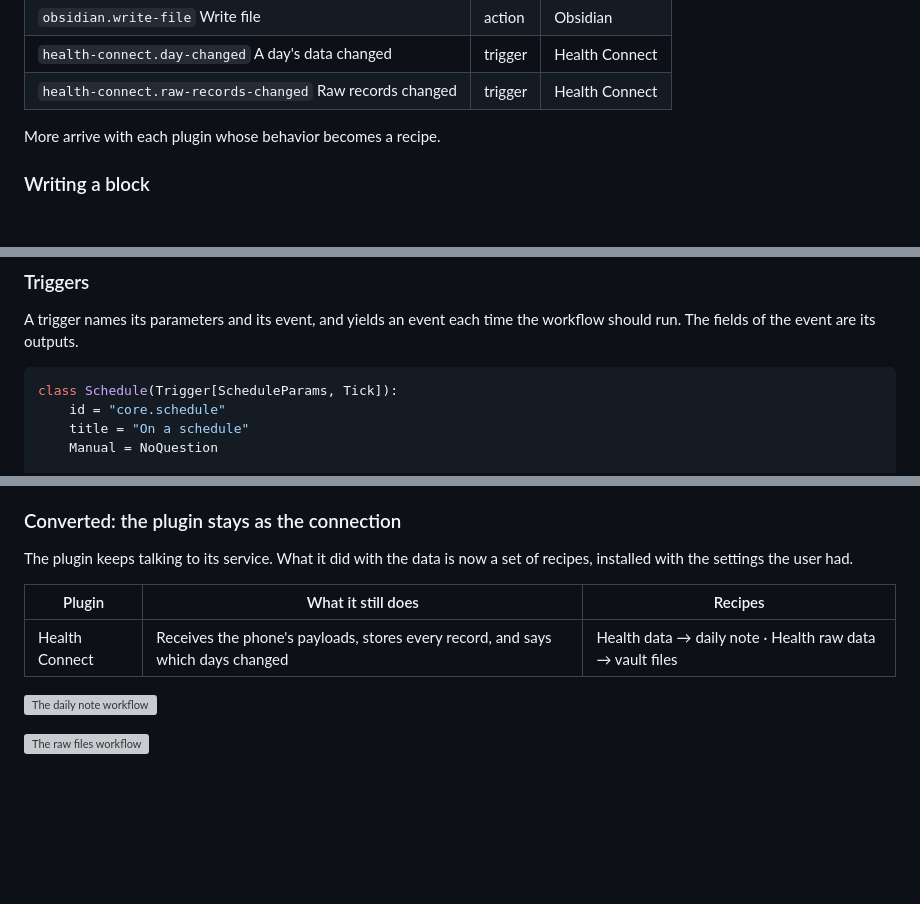
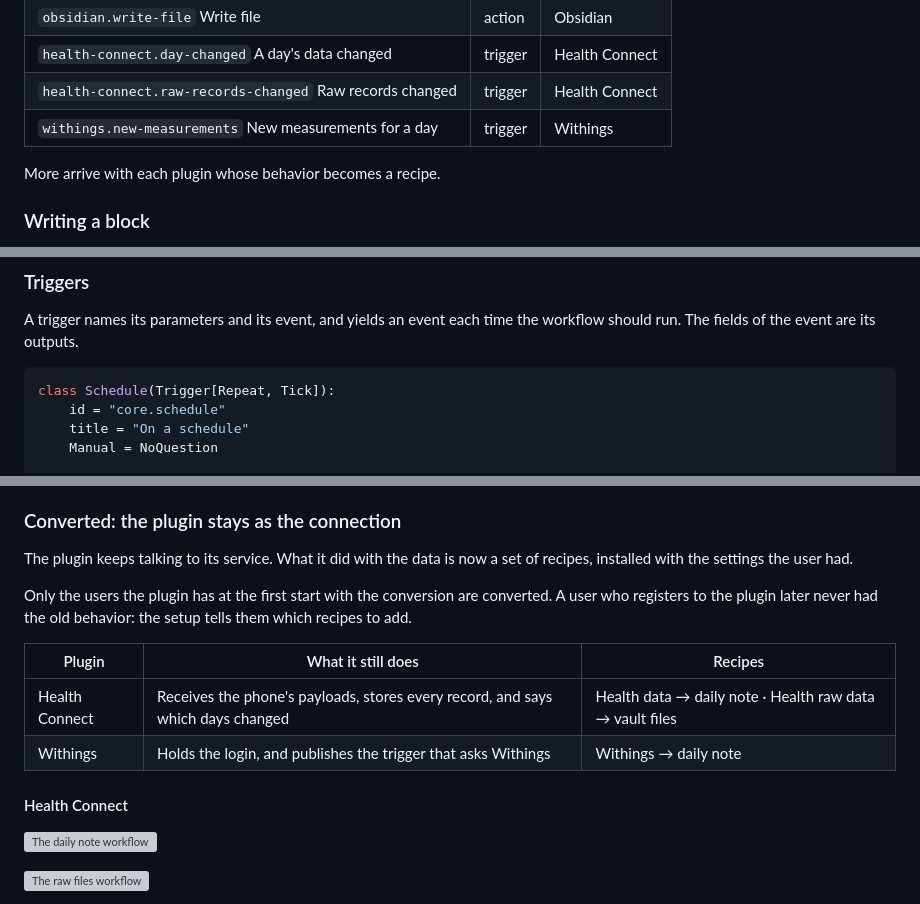
Before and after one commit to Nurdok/spanreed, a Markdown page: docs/workflows.md, 3 parts joined by grey strips. GitHub-like rendering; blank space fills up the shorter version; grey boxes are pictures that could not be loaded.

````diff
--- a/docs/workflows.md
+++ b/docs/workflows.md
@@ -82,6 +82,7 @@ started, and **Manage workflows** says what the problem is.
 | `obsidian.write-file` Write file | action | Obsidian |
 | `health-connect.day-changed` A day's data changed | trigger | Health Connect |
 | `health-connect.raw-records-changed` Raw records changed | trigger | Health Connect |
+| `withings.new-measurements` New measurements for a day | trigger | Withings |
 
 More arrive with each plugin whose behavior becomes a recipe.
 
@@ -132,7 +133,7 @@ A trigger names its parameters and its event, and yields an event each time
 the workflow should run. The fields of the event are its outputs.
 
 ```python
-class Schedule(Trigger[ScheduleParams, Tick]):
+class Schedule(Trigger[Repeat, Tick]):
     id = "core.schedule"
     title = "On a schedule"
     Manual = NoQuestion
@@ -273,9 +313,16 @@ whether or not Spanreed was restarted in between.
 The plugin keeps talking to its service. What it did with the data is now a
 set of recipes, installed with the settings the user had.
 
+Only the users the plugin has at the first start with the conversion are
+converted. A user who registers to the plugin later never had the old
+behavior: the setup tells them which recipes to add.
+
 | Plugin | What it still does | Recipes |
 | --- | --- | --- |
 | Health Connect | Receives the phone's payloads, stores every record, and says which days changed | Health data → daily note · Health raw data → vault files |
+| Withings | Holds the login, and publishes the trigger that asks Withings | Withings → daily note |
+
+#### Health Connect
 
 ![The daily note workflow](images/web-ui-workflow-health-daily-desktop.png)
 
````
Also changed, not shown: other parts of docs/workflows.md (+78 -4 lines), docs/images/web-ui-workflow-withings-desktop.png (added), docs/images/web-ui-workflow-withings-history-desktop.png (added), docs/images/web-ui-workflow-withings-phone.png (added), 11 other files.
